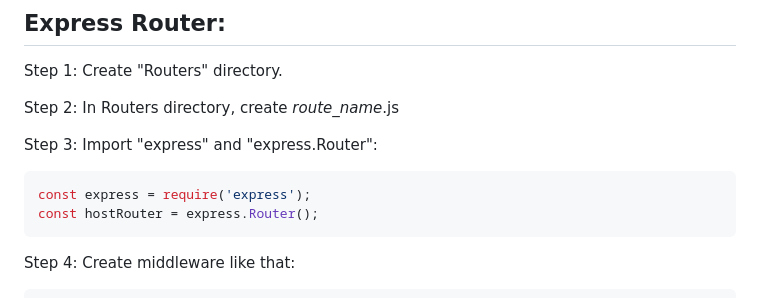
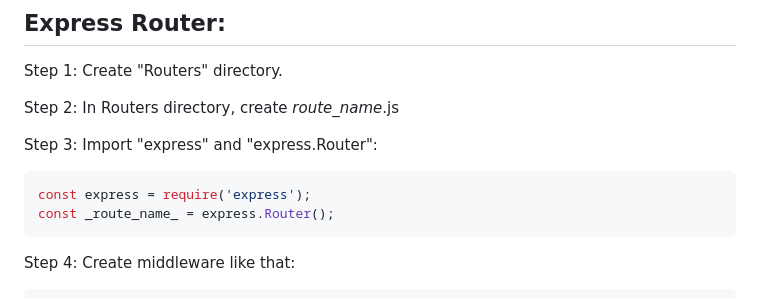
Before and after one commit to arbazzkhann/Backend, a Markdown page: Node JS/10. Express.js DeepDive (Parsing Request, Express Router, Adding 404, Common Paths, Adding HTML Files, Serving HTML Files, Using File Helper)/README.md, the part around the change. Rendered like a GitHub page.

Commit message:
changing syntax name

````diff
--- a/Node JS/10. Express.js DeepDive (Parsing Request, Express Router, Adding 404, Common Paths, Adding HTML Files, Serving HTML Files, Using File Helper)/README.md
+++ b/Node JS/10. Express.js DeepDive (Parsing Request, Express Router, Adding 404, Common Paths, Adding HTML Files, Serving HTML Files, Using File Helper)/README.md
@@ -115,7 +115,7 @@ Step 2: In Routers directory, create _route_name_.js
 Step 3: Import "express" and "express.Router":
 ```js
 const express = require('express');
-const hostRouter = express.Router();
+const _route_name_ = express.Router();
 ```
 
 Step 4: Create middleware like that:
````
